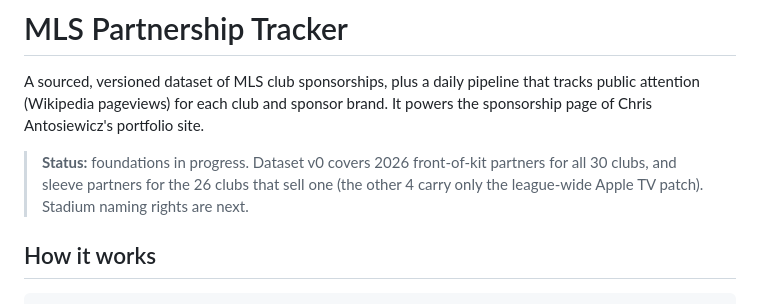
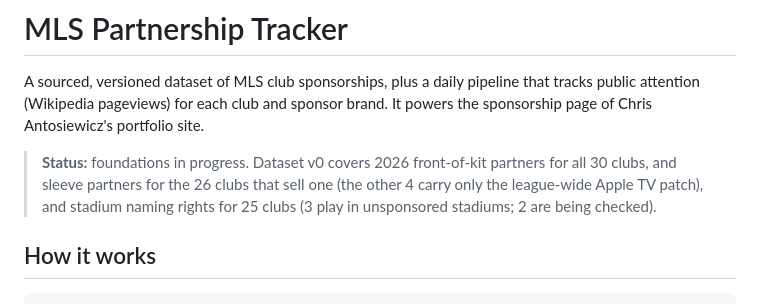
Before and after one commit to chrisantosiewicz/MLS-partnership-tracker, a Markdown page: README.md, the part around the change. Drawn GitHub-style.

Commit message:
README status: stadium naming coverage
Co-Authored-By: Claude Opus 5.5 <noreply@anthropic.com>
Claude-Session: https://claude.ai/code/session_01T24xht4XSNjDTRQbMXJFVq

```diff
--- a/README.md
+++ b/README.md
@@ -6,8 +6,9 @@ brand. It powers the sponsorship page of Chris Antosiewicz's portfolio site.
 
 > **Status:** foundations in progress. Dataset v0 covers 2026 front-of-kit
 > partners for all 30 clubs, and sleeve partners for the 26 clubs that sell
-> one (the other 4 carry only the league-wide Apple TV patch). Stadium naming
-> rights are next.
+> one (the other 4 carry only the league-wide Apple TV patch), and stadium
+> naming rights for 25 clubs (3 play in unsponsored stadiums; 2 are being
+> checked).
 
 ## How it works
 
```
